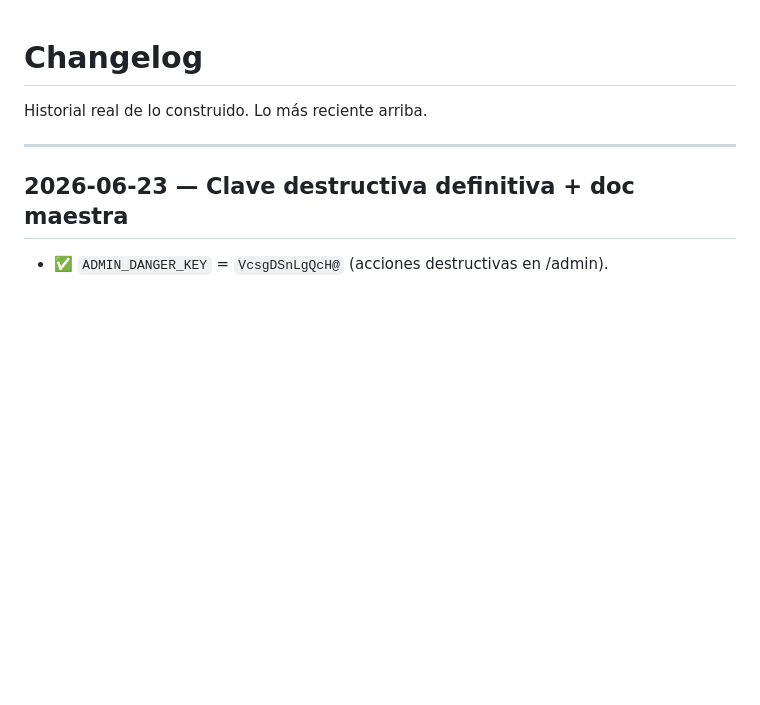
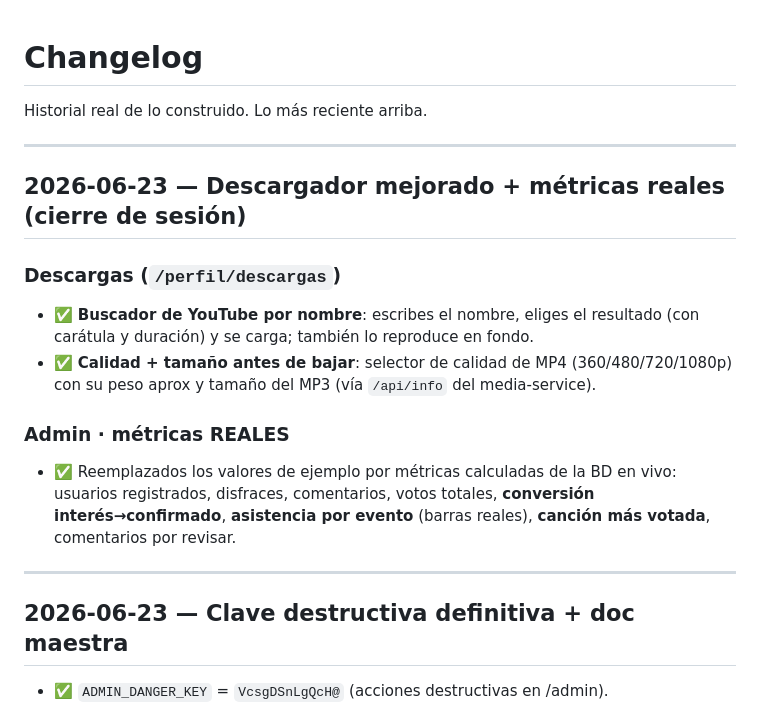
Before and after one commit to phaletasss-max/nightcoreaqp, a Markdown page: docs/CHANGELOG.md, the part around the change. Rendered like a GitHub page; blank space fills up the shorter version.

Commit message:
docs: cierre de sesión — descargador mejorado + métricas reales en CHANGELOG y mapa técnico
Co-Authored-By: Claude Opus 4.8 <noreply@anthropic.com>

```diff
--- a/docs/CHANGELOG.md
+++ b/docs/CHANGELOG.md
@@ -1,6 +1,21 @@
 # Changelog
 
 Historial real de lo construido. Lo más reciente arriba.
+
+---
+
+## 2026-06-23 — Descargador mejorado + métricas reales (cierre de sesión)
+
+### Descargas (`/perfil/descargas`)
+- ✅ **Buscador de YouTube por nombre**: escribes el nombre, eliges el resultado (con carátula
+  y duración) y se carga; también lo reproduce en fondo.
+- ✅ **Calidad + tamaño antes de bajar**: selector de calidad de MP4 (360/480/720/1080p) con su
+  peso aprox y tamaño del MP3 (vía `/api/info` del media-service).
+
+### Admin · métricas REALES
+- ✅ Reemplazados los valores de ejemplo por métricas calculadas de la BD en vivo: usuarios
+  registrados, disfraces, comentarios, votos totales, **conversión interés→confirmado**,
+  **asistencia por evento** (barras reales), **canción más votada**, comentarios por revisar.
 
 ---
 
```
Also changed, not shown: docs/RESUMEN-TECNICO.md (+2 -1 lines).
